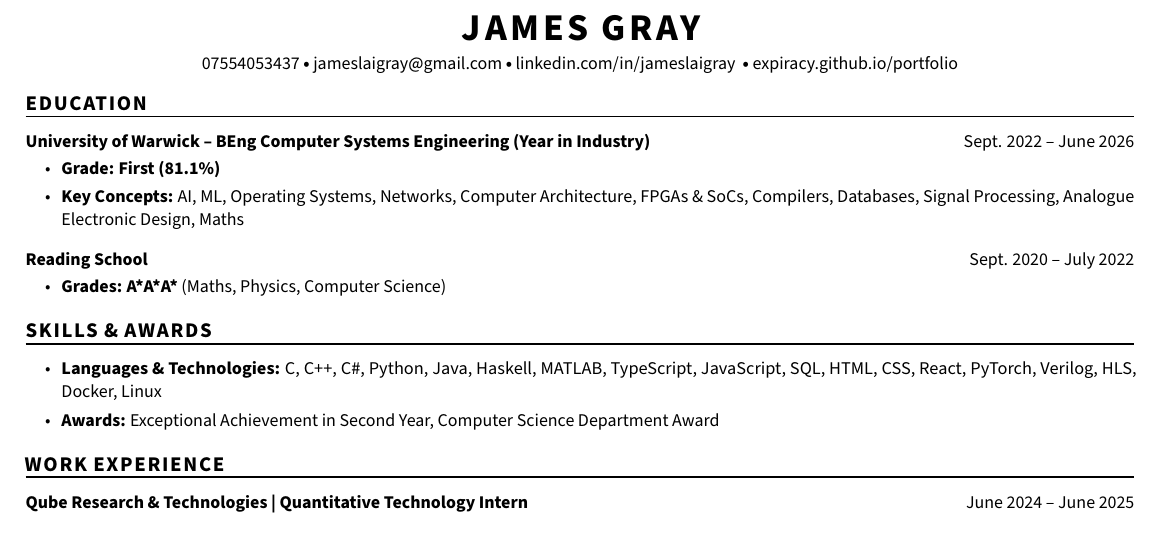
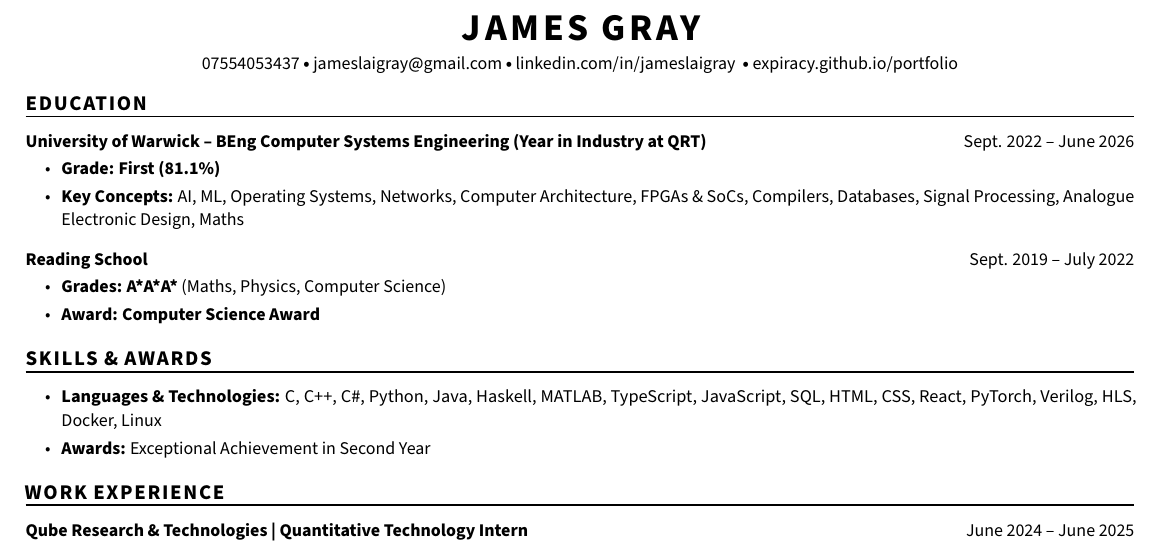
Before and after one commit to expiracy/cv, a LaTeX CV (cv.tex): part of the page, cut so that both start at the same text. Compiled offline with pdfLaTeX.

Commit message:
note the year in industry was at QRT; correct Reading School dates and award

```diff
--- a/cv.tex
+++ b/cv.tex
@@ -18,7 +18,7 @@
 % --------- Education ---------
 \begin{educationSection}{Education}
     \lrTitle[
-        ltitle={University of Warwick -- BEng Computer Systems Engineering (Year in Industry)},
+        ltitle={University of Warwick -- BEng Computer Systems Engineering (Year in Industry at QRT)},
         rtitle={Sept. 2022 -- June 2026},
     ]
     \begin{itemize}
@@ -28,10 +28,11 @@
 
     \lrTitle[
         ltitle={Reading School},
-        rtitle={Sept. 2020 -- July 2022},
+        rtitle={Sept. 2019 -- July 2022},
     ]
     \begin{itemize}
         \item \keyValueItem[key={Grades}, value={\kw{A*A*A*} (Maths, Physics, Computer Science)}]
+        \item \keyValueItem[key={Award}, value={\kw{Computer Science Award}}]
     \end{itemize}
 \end{educationSection}
 
@@ -39,7 +40,7 @@
 \begin{skillSection}{Skills \& Awards}
     \begin{itemize}
         \item \keyValueItem[key={Languages \& Technologies}, value={C, C++, C\#, Python, Java, Haskell, MATLAB, TypeScript, JavaScript, SQL, HTML, CSS, React, PyTorch, Verilog, HLS, Docker, Linux}]
-        \item \keyValueItem[key={Awards}, value={Exceptional Achievement in Second Year, Computer Science Department Award}]
+        \item \keyValueItem[key={Awards}, value={Exceptional Achievement in Second Year}]
     \end{itemize}
 \end{skillSection}
 
```
Also changed, not shown: cv.pdf.
